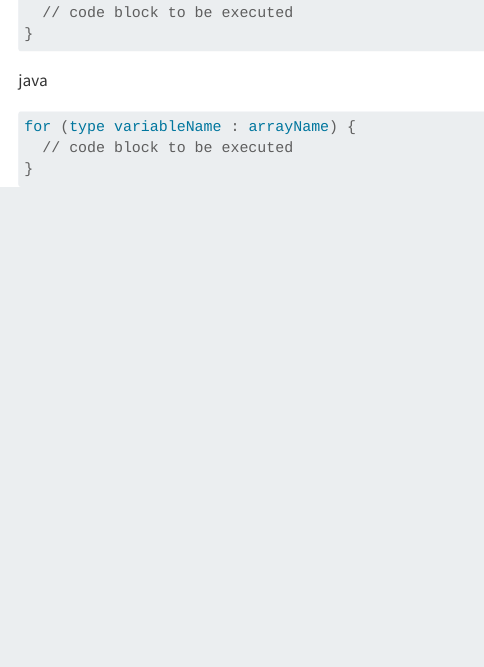
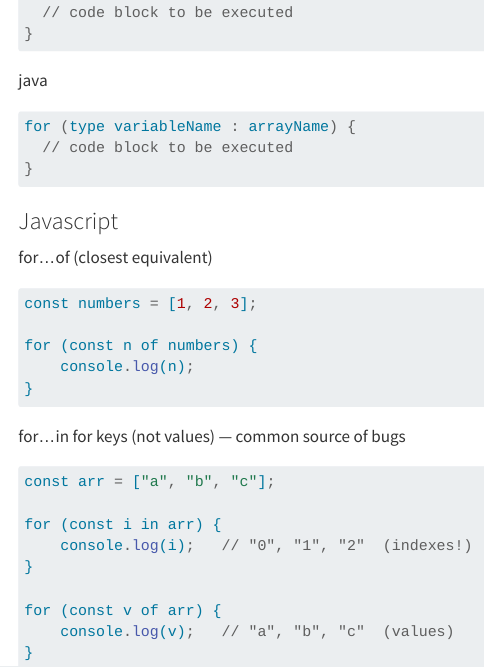
Before and after one commit to ati-ozgur/course-programming-languages, a Quarto document (course-content/loops.qmd): the page in a window 1100 px wide, from 390 px down. Rendered offline with R 4.5, knitr and Pandoc in place of Quarto, with nearby package versions.

Commit message:
notes added

````diff
--- a/course-content/loops.qmd
+++ b/course-content/loops.qmd
@@ -26,3 +26,34 @@ for (type variableName : arrayName) {
   // code block to be executed
 }
 ```
+
+
+### Javascript
+
+for...of (closest equivalent)
+
+```js
+const numbers = [1, 2, 3];
+
+for (const n of numbers) {
+    console.log(n);
+}
+```
+
+
+
+for...in for keys (not values) — common source of bugs
+
+```js
+const arr = ["a", "b", "c"];
+
+for (const i in arr) {
+    console.log(i);   // "0", "1", "2"  (indexes!)
+}
+
+for (const v of arr) {
+    console.log(v);   // "a", "b", "c"  (values)
+}
+
+
+```
````
